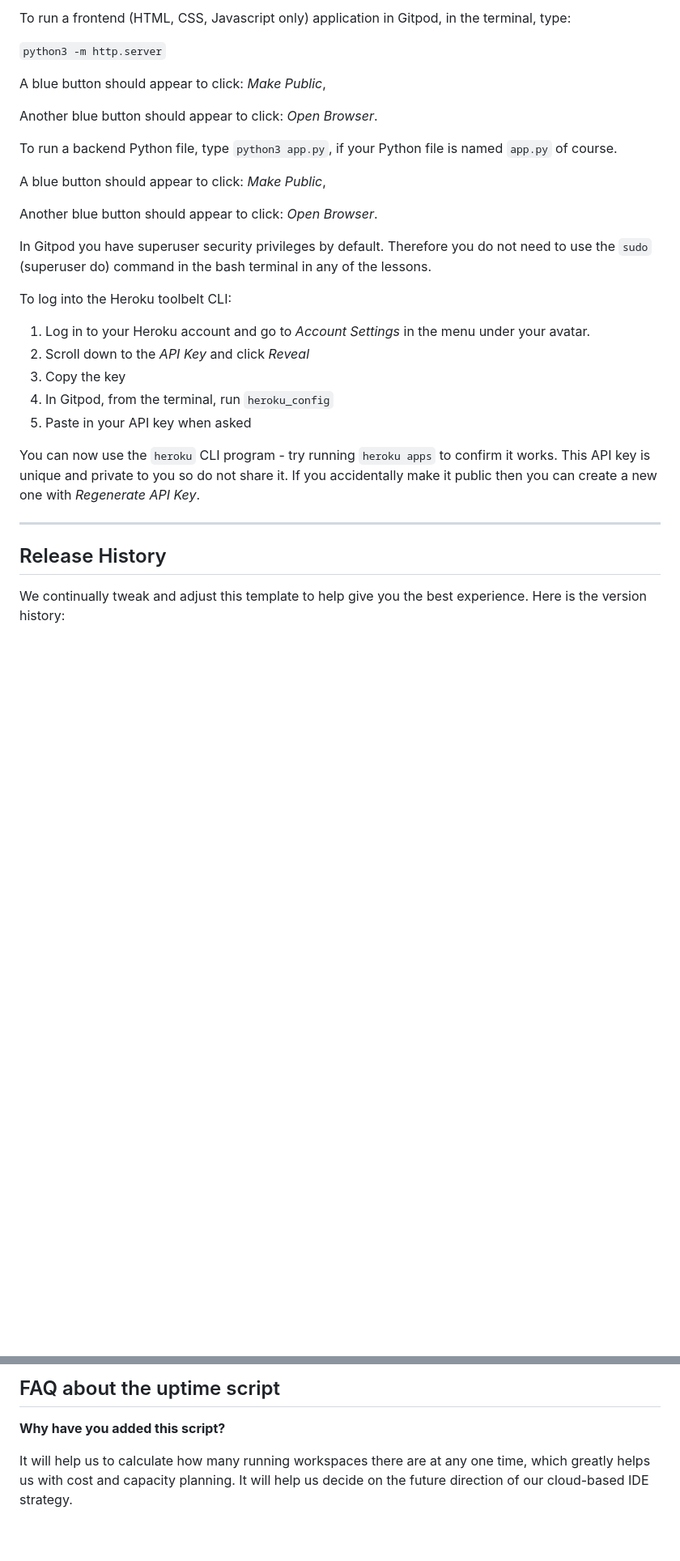
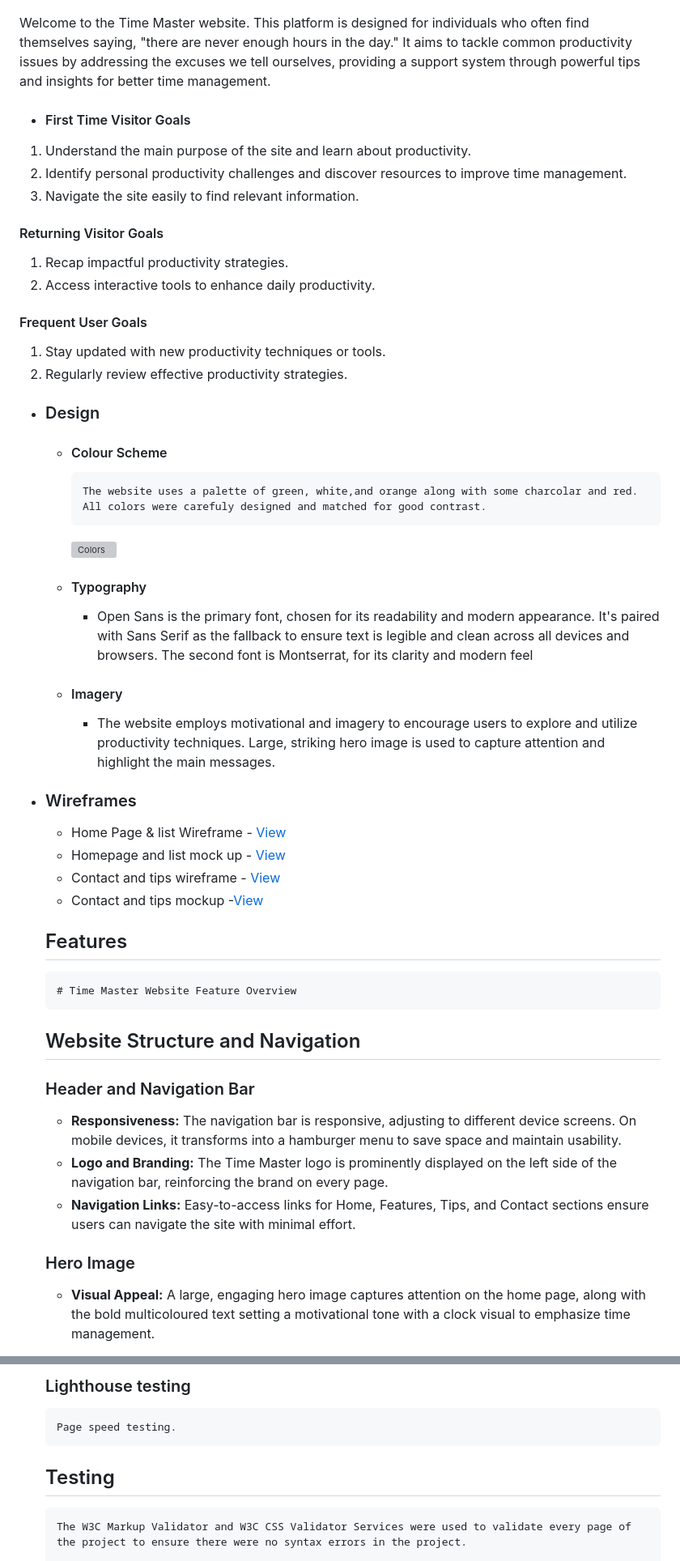
Before and after one commit to monika-mak/CI_Template_projects_2024, a Markdown page: README.md, 2 parts joined by grey strips. Shown: that part at 81% size. GitHub-like rendering; blank space fills up the shorter version; grey boxes are pictures that could not be loaded.

```diff
--- a/README.md
+++ b/README.md
@@ -10,33 +8,55 @@ You can safely delete this README.md file, or change it for your own project. Pl
 
-To run a frontend (HTML, CSS, Javascript only) application in Gitpod, in the terminal, type:
 
-`python3 -m http.server`
+Welcome to the Time Master website. This platform is designed for individuals who often find themselves saying, "there are never enough hours in the day." It aims to tackle common productivity issues by addressing the excuses we tell ourselves, providing a support system through powerful tips and insights for better time management.
 
-A blue button should appear to click: _Make Public_,
+- #### First Time Visitor Goals
+1. Understand the main purpose of the site and learn about productivity.
+2. Identify personal productivity challenges and discover resources to improve time management.
+3. Navigate the site easily to find relevant information.
 
-Another blue button should appear to click: _Open Browser_.
+#### Returning Visitor Goals
+1. Recap impactful productivity strategies.
+2. Access interactive tools to enhance daily productivity.
 
-To run a backend Python file, type `python3 app.py`, if your Python file is named `app.py` of course.
+#### Frequent User Goals
+1. Stay updated with new productivity techniques or tools.
+2. Regularly review effective productivity strategies.
 
-A blue button should appear to click: _Make Public_,
+-   ### Design
+    -   #### Colour Scheme
+            The website uses a palette of green, white,and orange along with some charcolar and red. All colors were carefuly designed and matched for good contrast.
+        ![Colors](readme_documents/color_collection.png)
 
-Another blue button should appear to click: _Open Browser_.
+    -   #### Typography
+        -   Open Sans is the primary font, chosen for its readability and modern appearance.
+            It's paired with Sans Serif as the fallback to ensure text is legible and clean across all devices and browsers.
+            The second font is  Montserrat, for its  clarity and modern feel
+    -   #### Imagery
+        -   The website employs motivational and imagery to encourage users to explore and utilize productivity techniques.
+            Large, striking hero image is used to capture attention and highlight the main messages.
 
-In Gitpod you have superuser security privileges by default. Therefore you do not need to use the `sudo` (superuser do) command in the bash terminal in any of the lessons.
 
-To log into the Heroku toolbelt CLI:
+*   ### Wireframes
+    -   Home Page & list Wireframe - [View](readme_documents/wireframe1.png)
+    -   Homepage and list mock up  - [View](readme_documents/wireframe2.png)
+    -   Contact and tips wireframe - [View](readme_documents/wireframe3.png)
+    -  Contact and tips mockup     -[View](readme_documents/wireframe4.png)
 
-1. Log in to your Heroku account and go to *Account Settings* in the menu under your avatar.
-2. Scroll down to the *API Key* and click *Reveal*
-3. Copy the key
-4. In Gitpod, from the terminal, run `heroku_config`
-5. Paste in your API key when asked
+    ## Features
+        # Time Master Website Feature Overview
 
-You can now use the `heroku` CLI program - try running `heroku apps` to confirm it works. This API key is unique and private to you so do not share it. If you accidentally make it public then you can create a new one with _Regenerate API Key_.
+    ## Website Structure and Navigation
 
-------
+    ### Header and Navigation Bar
+    - **Responsiveness:** The navigation bar is responsive, adjusting to different device screens.
+        On mobile devices, it transforms into a hamburger menu to save space and maintain usability.
+    - **Logo and Branding:** The Time Master logo is prominently displayed on the left side of the navigation bar,
+        reinforcing the brand on every page.
+    - **Navigation Links:** Easy-to-access links for Home, Features, Tips, and Contact
+        sections ensure users can navigate the site with minimal effort.
 
-## Release History
+    ### Hero Image
+    - **Visual Appeal:** A large, engaging hero image captures attention on the home page,
+        along with the bold multicoloured text setting a motivational tone with a clock visual to emphasize time management.
 
-We continually tweak and adjust this template to help give you the best experience. Here is the version history:
 
@@ -74,7 +132,8 @@ We continually tweak and adjust this template to help give you the best experien
 
-## FAQ about the uptime script
+    ### Lighthouse testing
+        Page speed testing.
 
-**Why have you added this script?**
+    ## Testing
 
-It will help us to calculate how many running workspaces there are at any one time, which greatly helps us with cost and capacity planning. It will help us decide on the future direction of our cloud-based IDE strategy.
+        The W3C Markup Validator and W3C CSS Validator Services were used to validate every page of the project to ensure there were no syntax errors in the project.
 
```
Also changed, not shown: other parts of README.md (+109 -39 lines).
